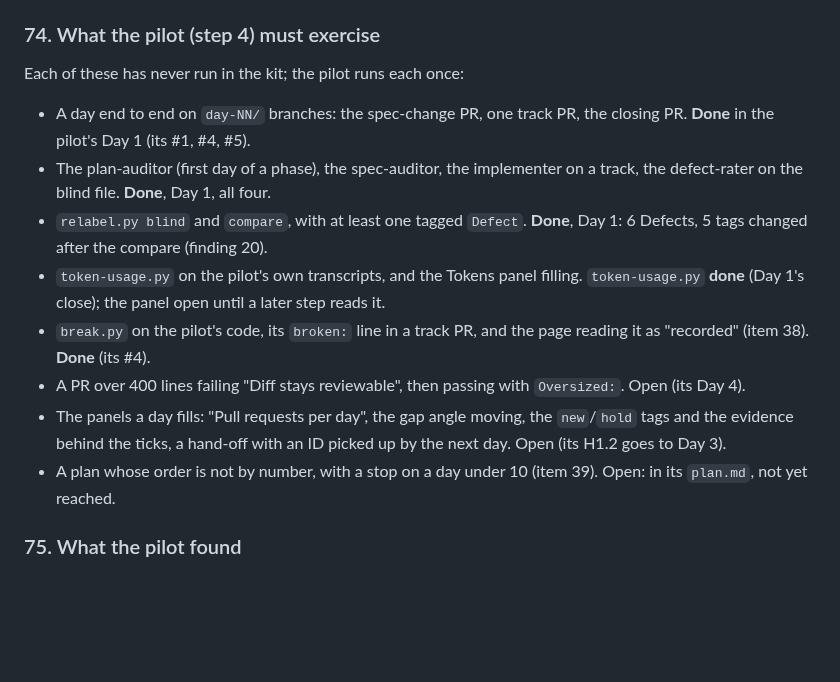
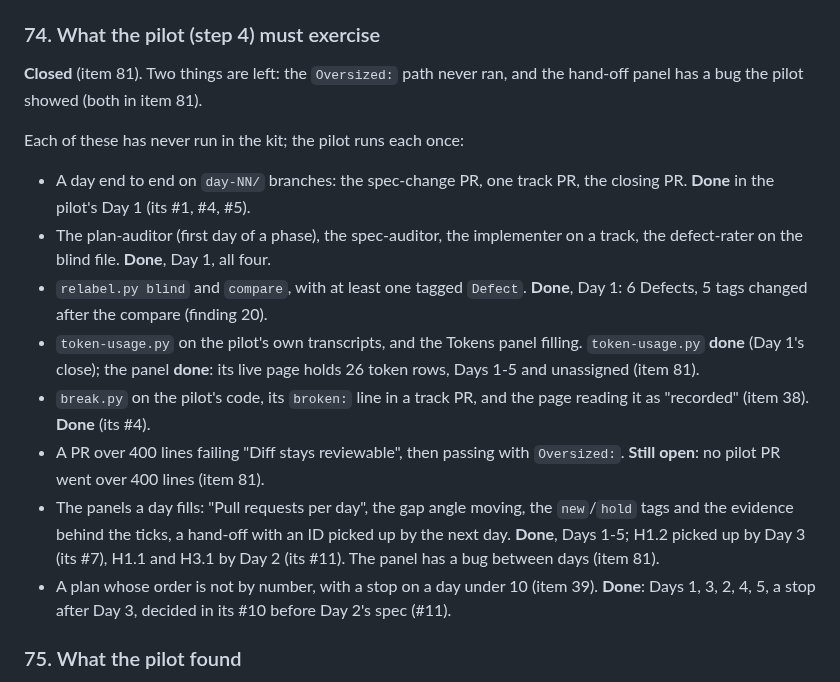
Before and after one commit to Yusuprozimemet/agentic-workflow-kit, a Markdown page: kit/CHANGES.md, the part around one of its changes. GitHub-like rendering; blank space fills up the shorter version.

```diff
--- a/kit/CHANGES.md
+++ b/kit/CHANGES.md
@@ -1114,6 +1114,9 @@ workflow (`test_pr_names.py`: 16 of 17, now 17).
 
 ### 74. What the pilot (step 4) must exercise
 
+**Closed** (item 81). Two things are left: the `Oversized:` path never ran, and the hand-off panel
+has a bug the pilot showed (both in item 81).
+
 Each of these has never run in the kit; the pilot runs each once:
 
 - A day end to end on `day-NN/` branches: the spec-change PR, one track PR, the closing PR.
@@ -1123,16 +1126,18 @@ Each of these has never run in the kit; the pilot runs each once:
 - `relabel.py blind` and `compare`, with at least one tagged `Defect`. **Done**, Day 1: 6
   Defects, 5 tags changed after the compare (finding 20).
 - `token-usage.py` on the pilot's own transcripts, and the Tokens panel filling. `token-usage.py`
-  **done** (Day 1's close); the panel open until a later step reads it.
+  **done** (Day 1's close); the panel **done**: its live page holds 26 token rows, Days 1-5
+  and unassigned (item 81).
 - `break.py` on the pilot's code, its `broken:` line in a track PR, and the page reading it as
   "recorded" (item 38). **Done** (its #4).
-- A PR over 400 lines failing "Diff stays reviewable", then passing with `Oversized:`. Open
-  (its Day 4).
+- A PR over 400 lines failing "Diff stays reviewable", then passing with `Oversized:`. **Still
+  open**: no pilot PR went over 400 lines (item 81).
 - The panels a day fills: "Pull requests per day", the gap angle moving, the `new`/`hold` tags
-  and the evidence behind the ticks, a hand-off with an ID picked up by the next day. Open
-  (its H1.2 goes to Day 3).
-- A plan whose order is not by number, with a stop on a day under 10 (item 39). Open: in its
-  `plan.md`, not yet reached.
+  and the evidence behind the ticks, a hand-off with an ID picked up by the next day. **Done**,
+  Days 1-5; H1.2 picked up by Day 3 (its #7), H1.1 and H3.1 by Day 2 (its #11). The panel has
+  a bug between days (item 81).
+- A plan whose order is not by number, with a stop on a day under 10 (item 39). **Done**: Days
+  1, 3, 2, 4, 5, a stop after Day 3, decided in its #10 before Day 2's spec (#11).
 
 ### 75. What the pilot found
 
```
Also changed, not shown: other parts of kit/CHANGES.md (+49 -0 lines).
